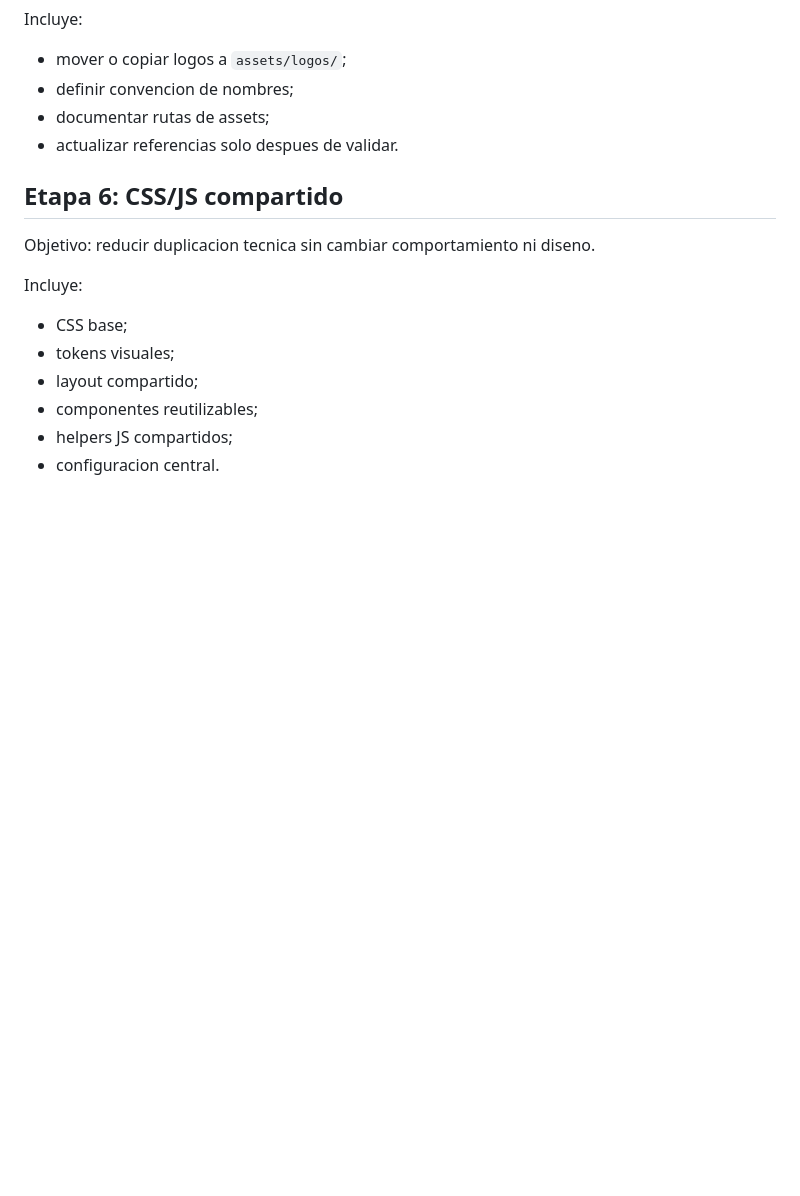
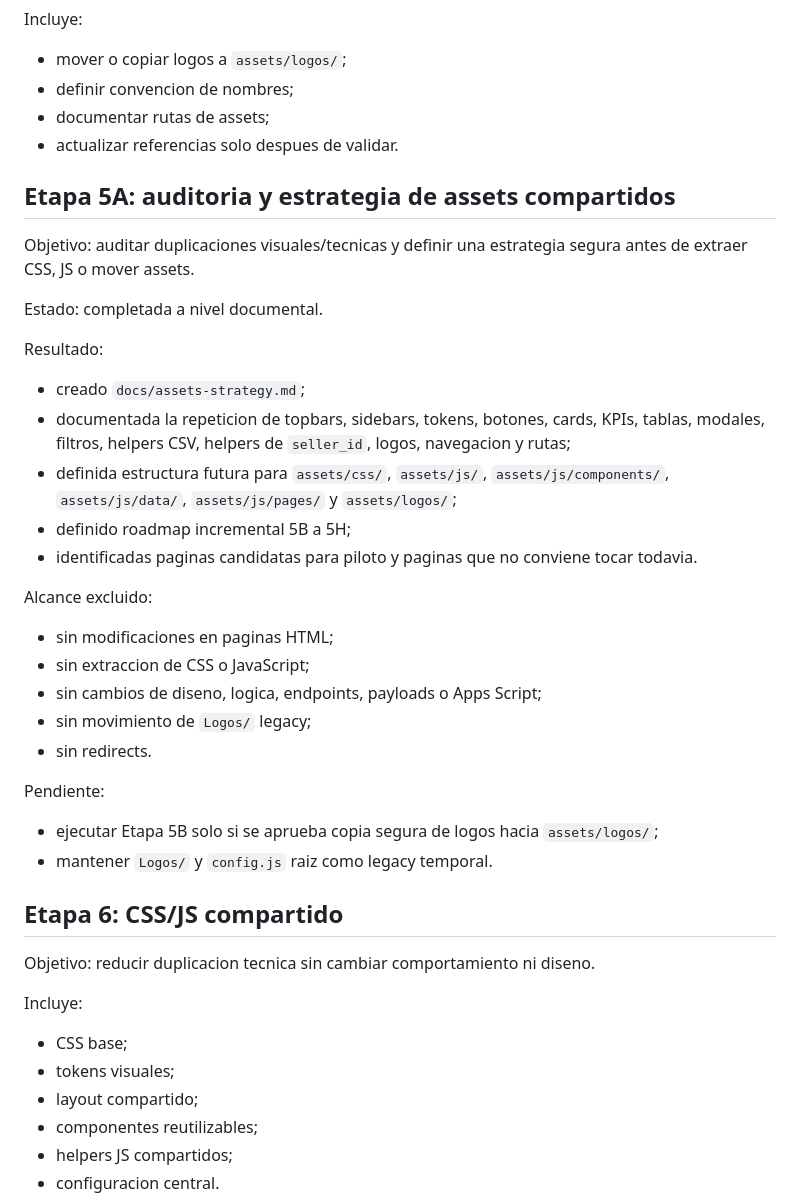
Before and after one commit to antonioluquin-ecomm/marketplace-portal, a Markdown page: docs/roadmap.md, the part around the change. Rendered like a GitHub page; blank space fills up the shorter version.

```diff
--- a/docs/roadmap.md
+++ b/docs/roadmap.md
@@ -298,6 +298,33 @@ Incluye:
 - documentar rutas de assets;
 - actualizar referencias solo despues de validar.
 
+## Etapa 5A: auditoria y estrategia de assets compartidos
+
+Objetivo: auditar duplicaciones visuales/tecnicas y definir una estrategia segura antes de extraer CSS, JS o mover assets.
+
+Estado: completada a nivel documental.
+
+Resultado:
+
+- creado `docs/assets-strategy.md`;
+- documentada la repeticion de topbars, sidebars, tokens, botones, cards, KPIs, tablas, modales, filtros, helpers CSV, helpers de `seller_id`, logos, navegacion y rutas;
+- definida estructura futura para `assets/css/`, `assets/js/`, `assets/js/components/`, `assets/js/data/`, `assets/js/pages/` y `assets/logos/`;
+- definido roadmap incremental 5B a 5H;
+- identificadas paginas candidatas para piloto y paginas que no conviene tocar todavia.
+
+Alcance excluido:
+
+- sin modificaciones en paginas HTML;
+- sin extraccion de CSS o JavaScript;
+- sin cambios de diseno, logica, endpoints, payloads o Apps Script;
+- sin movimiento de `Logos/` legacy;
+- sin redirects.
+
+Pendiente:
+
+- ejecutar Etapa 5B solo si se aprueba copia segura de logos hacia `assets/logos/`;
+- mantener `Logos/` y `config.js` raiz como legacy temporal.
+
 ## Etapa 6: CSS/JS compartido
 
 Objetivo: reducir duplicacion tecnica sin cambiar comportamiento ni diseno.
```
Also changed, not shown: CHANGELOG.md (+33 -0 lines), docs/assets-strategy.md (added, +475 -0 lines).
